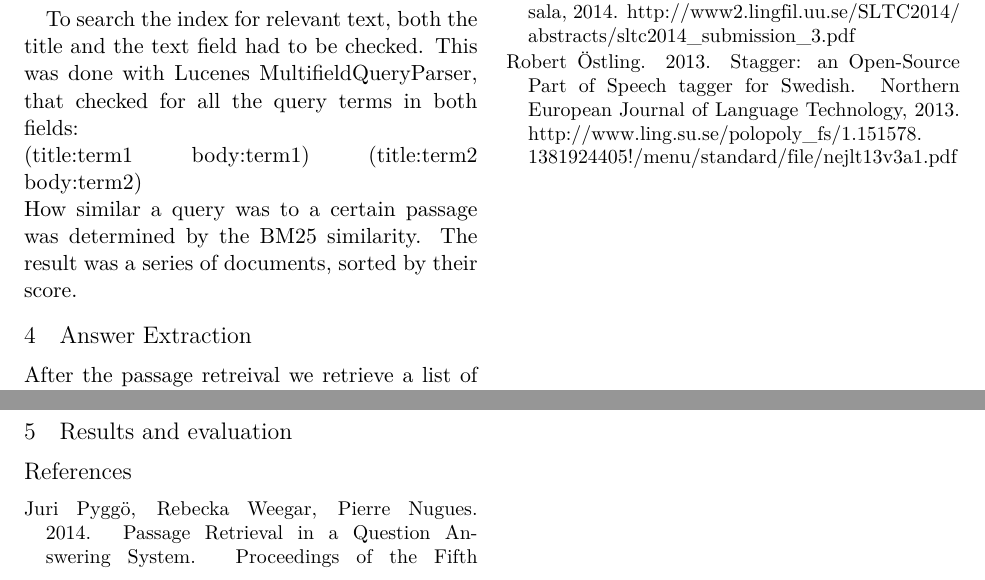
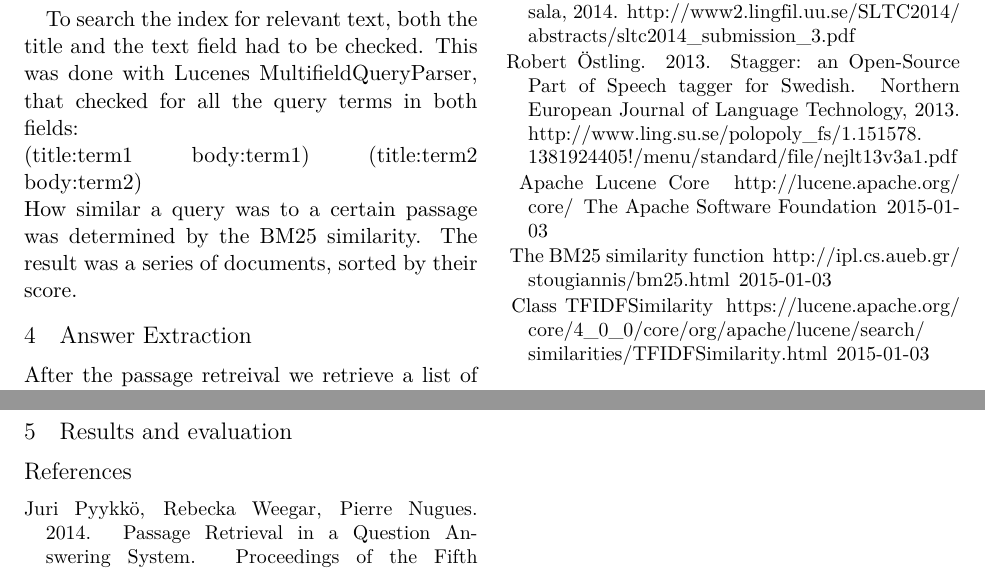
Before and after one commit to merisbahti/minerva, a LaTeX paper (report/naaclhlt2015.tex): two parts of page 3 of 3, joined at a grey line, cut so that both start at the same text. Compiled offline with XeLaTeX.

Commit message:
add bibitems

```diff
--- a/report/naaclhlt2015.tex
+++ b/report/naaclhlt2015.tex
@@ -77,8 +77,8 @@ Dan Gusfield.
 \newblock Cambridge University Press, Cambridge, UK.
 \fi
 
-\bibitem[\protect\citename{Juri Pygg\"o, Rebecka Weegar, Piere Nugues}2014]{QASYS}
-Juri Pygg\"o, Rebecka Weegar, Pierre Nugues.
+\bibitem[\protect\citename{Juri Pyykk\"o, Rebecka Weegar, Piere Nugues}2014]{QASYS}
+Juri Pyykk\"o, Rebecka Weegar, Pierre Nugues.
 \newblock 2014.
 \newblock Passage Retrieval in a Question Answering System.
 \newblock Proceedings of the Fifth Swedish Language Technology Conference, Uppsala, 2014.
@@ -91,6 +91,22 @@ Robert \"Ostling.
 \newblock Northern European Journal of Language Technology, 2013.
 \newblock \url{http://www.ling.su.se/polopoly_fs/1.151578.1381924405!/menu/standard/file/nejlt13v3a1.pdf}
 
+\bibitem{lucenecore}
+\newblock Apache Lucene Core
+\newblock \url{http://lucene.apache.org/core/}
+\newblock The Apache Software Foundation
+\newblock 2015-01-03
+
+\bibitem{bm25similarity}
+\newblock The BM25 similarity function
+\newblock \url{http://ipl.cs.aueb.gr/stougiannis/bm25.html}
+\newblock 2015-01-03
+
+\bibitem{tfidfsimilarity}
+\newblock Class TFIDFSimilarity
+\newblock \url{https://lucene.apache.org/core/4_0_0/core/org/apache/lucene/search/similarities/TFIDFSimilarity.html}
+\newblock 2015-01-03
+
 \end{thebibliography}
 
 \end{document}
```
